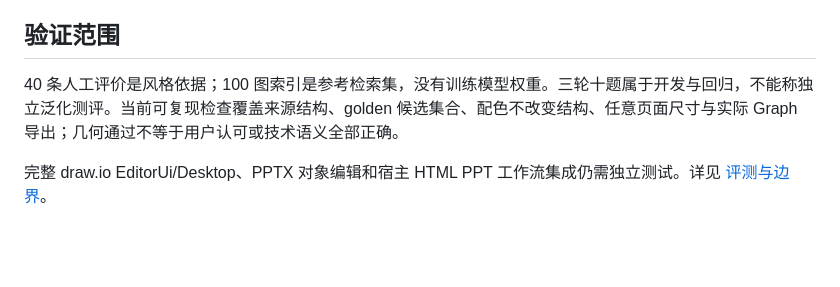
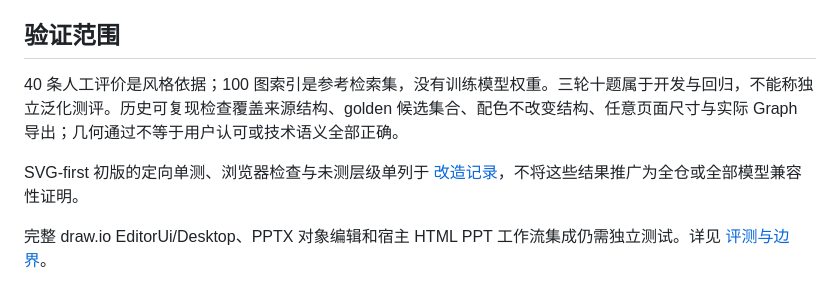
Before and after one commit to grandolantow/infra-io-generator, a Markdown page: README.md, the part around one of its changes. Rendered like a GitHub page; blank space fills up the shorter version.

```diff
--- a/README.md
+++ b/README.md
@@ -171,7 +195,9 @@ python tools/render_example.py --example attnres --out build/attnres
 
 ## 验证范围
 
-40 条人工评价是风格依据；100 图索引是参考检索集，没有训练模型权重。三轮十题属于开发与回归，不能称独立泛化测评。当前可复现检查覆盖来源结构、golden 候选集合、配色不改变结构、任意页面尺寸与实际 Graph 导出；几何通过不等于用户认可或技术语义全部正确。
+40 条人工评价是风格依据；100 图索引是参考检索集，没有训练模型权重。三轮十题属于开发与回归，不能称独立泛化测评。历史可复现检查覆盖来源结构、golden 候选集合、配色不改变结构、任意页面尺寸与实际 Graph 导出；几何通过不等于用户认可或技术语义全部正确。
+
+SVG-first 初版的定向单测、浏览器检查与未测层级单列于 [改造记录](docs/svg-first-migration.md)，不将这些结果推广为全仓或全部模型兼容性证明。
 
 完整 draw.io EditorUi/Desktop、PPTX 对象编辑和宿主 HTML PPT 工作流集成仍需独立测试。详见 [评测与边界](docs/evaluation.md)。
 
```
Also changed, not shown: other parts of README.md (+37 -13 lines).
